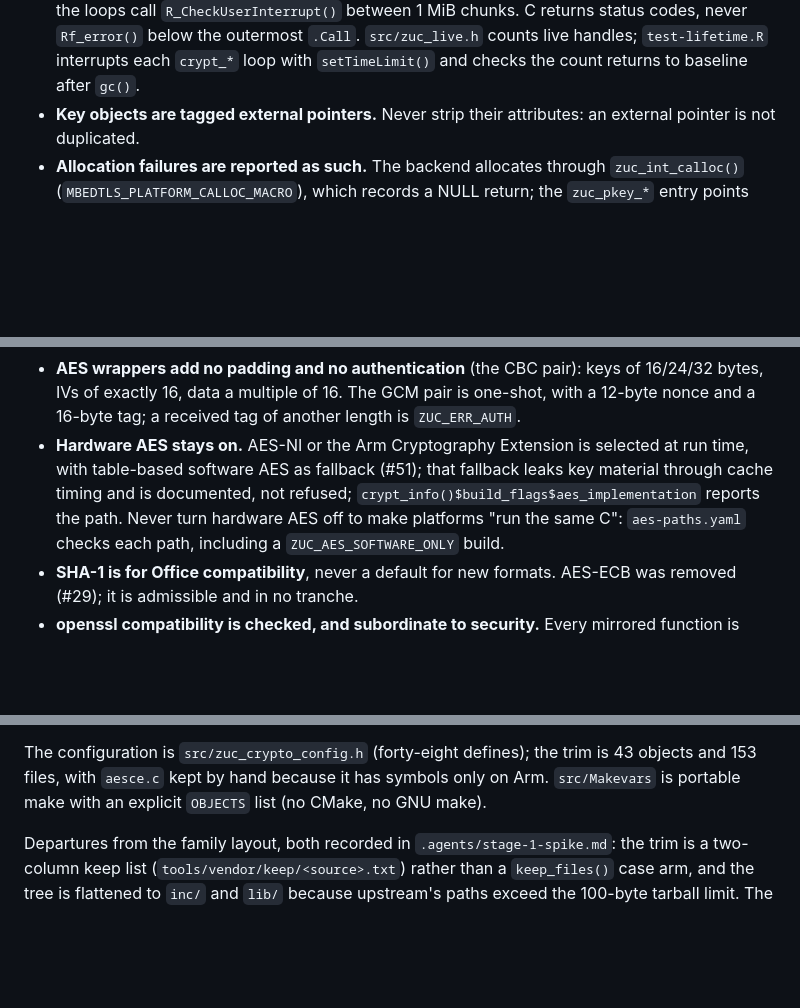
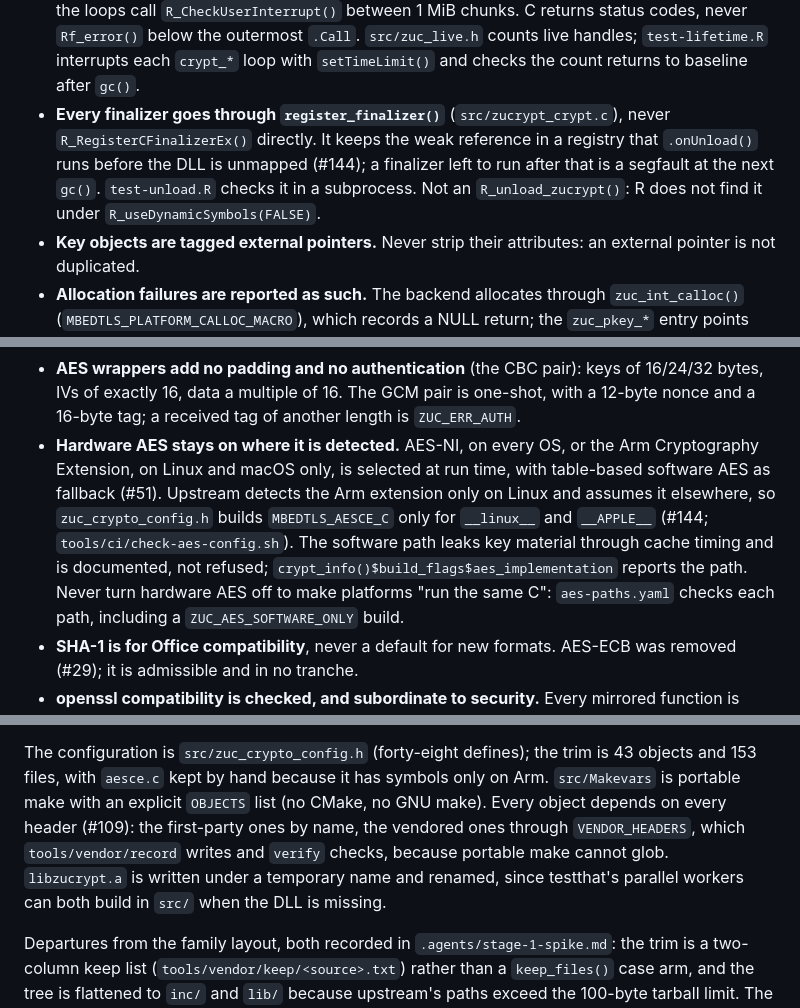
Before and after one commit to pedrobtz/zucrypt, a Markdown page: CLAUDE.md, 3 parts joined by grey strips. Rendered like a GitHub page; blank space fills up the shorter version.

Commit message:
Describe #157's rebuild, unload, randomness and Arm AES rules in CLAUDE.md
Co-Authored-By: Claude Opus 5.5 <noreply@anthropic.com>

```diff
--- a/CLAUDE.md
+++ b/CLAUDE.md
@@ -225,6 +229,13 @@ CRAN or security reviewer reads.
   never `Rf_error()` below the outermost `.Call`. `src/zuc_live.h` counts
   live handles; `test-lifetime.R` interrupts each `crypt_*` loop with
   `setTimeLimit()` and checks the count returns to baseline after `gc()`.
+- **Every finalizer goes through `register_finalizer()`**
+  (`src/zucrypt_crypt.c`), never `R_RegisterCFinalizerEx()` directly. It
+  keeps the weak reference in a registry that `.onUnload()` runs before
+  the DLL is unmapped (#144); a finalizer left to run after that is a
+  segfault at the next `gc()`. `test-unload.R` checks it in a subprocess.
+  Not an `R_unload_zucrypt()`: R does not find it under
+  `R_useDynamicSymbols(FALSE)`.
 - **Key objects are tagged external pointers.** Never strip their
   attributes: an external pointer is not duplicated.
 - **Allocation failures are reported as such.** The backend allocates
@@ -248,11 +259,15 @@ CRAN or security reviewer reads.
   of 16/24/32 bytes, IVs of exactly 16, data a multiple of 16. The GCM pair
   is one-shot, with a 12-byte nonce and a 16-byte tag; a received tag of
   another length is `ZUC_ERR_AUTH`.
-- **Hardware AES stays on.** AES-NI or the Arm Cryptography Extension is
-  selected at run time, with table-based software AES as fallback (#51);
-  that fallback leaks key material through cache timing and is documented,
-  not refused; `crypt_info()$build_flags$aes_implementation` reports the
-  path. Never turn hardware AES off to make platforms "run the same C":
+- **Hardware AES stays on where it is detected.** AES-NI, on every OS, or
+  the Arm Cryptography Extension, on Linux and macOS only, is selected at
+  run time, with table-based software AES as fallback (#51). Upstream
+  detects the Arm extension only on Linux and assumes it elsewhere, so
+  `zuc_crypto_config.h` builds `MBEDTLS_AESCE_C` only for `__linux__` and
+  `__APPLE__` (#144; `tools/ci/check-aes-config.sh`). The software path
+  leaks key material through cache timing and is documented, not refused;
+  `crypt_info()$build_flags$aes_implementation` reports the path. Never
+  turn hardware AES off to make platforms "run the same C":
   `aes-paths.yaml` checks each path, including a `ZUC_AES_SOFTWARE_ONLY`
   build.
 - **SHA-1 is for Office compatibility**, never a default for new formats.
@@ -417,7 +432,12 @@ Local patches, in `tools/patches/tf-psa-crypto/`:
 The configuration is `src/zuc_crypto_config.h` (forty-eight defines); the
 trim is 43 objects and 153 files, with `aesce.c` kept by hand because it has
 symbols only on Arm. `src/Makevars` is portable make with an explicit
-`OBJECTS` list (no CMake, no GNU make).
+`OBJECTS` list (no CMake, no GNU make). Every object depends on every
+header (#109): the first-party ones by name, the vendored ones through
+`VENDOR_HEADERS`, which `tools/vendor/record` writes and `verify` checks,
+because portable make cannot glob. `libzucrypt.a` is written under a
+temporary name and renamed, since testthat's parallel workers can both
+build in `src/` when the DLL is missing.
 
 Departures from the family layout, both recorded in
 `.agents/stage-1-spike.md`: the trim is a two-column keep list
```
Also changed, not shown: other parts of CLAUDE.md (+5 -1 lines).
